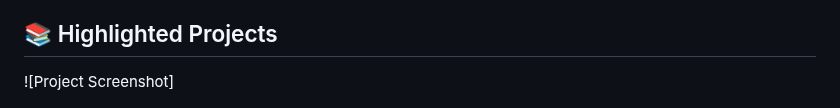
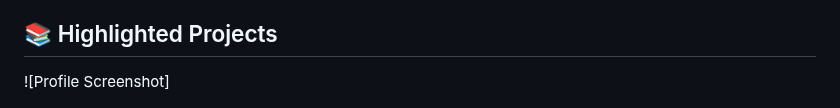
Before and after one commit to al-XLeMEsTRE/al-XLeMEsTRE, a Markdown page: README.md, the part around the change. Rendered like a GitHub page.

```diff
--- a/README.md
+++ b/README.md
@@ -52,7 +52,7 @@ Currently honing my skills as a Full Stack Software Engineer. With a rich backgr
 
 ## 📚 Highlighted Projects
 
-![Project Screenshot]
+![Profile Screenshot]
 
 <p align="left">
   <img src="/images/projects/al-x | Le MEsTRE.png" alt="Project Screenshot" width="250">
```
